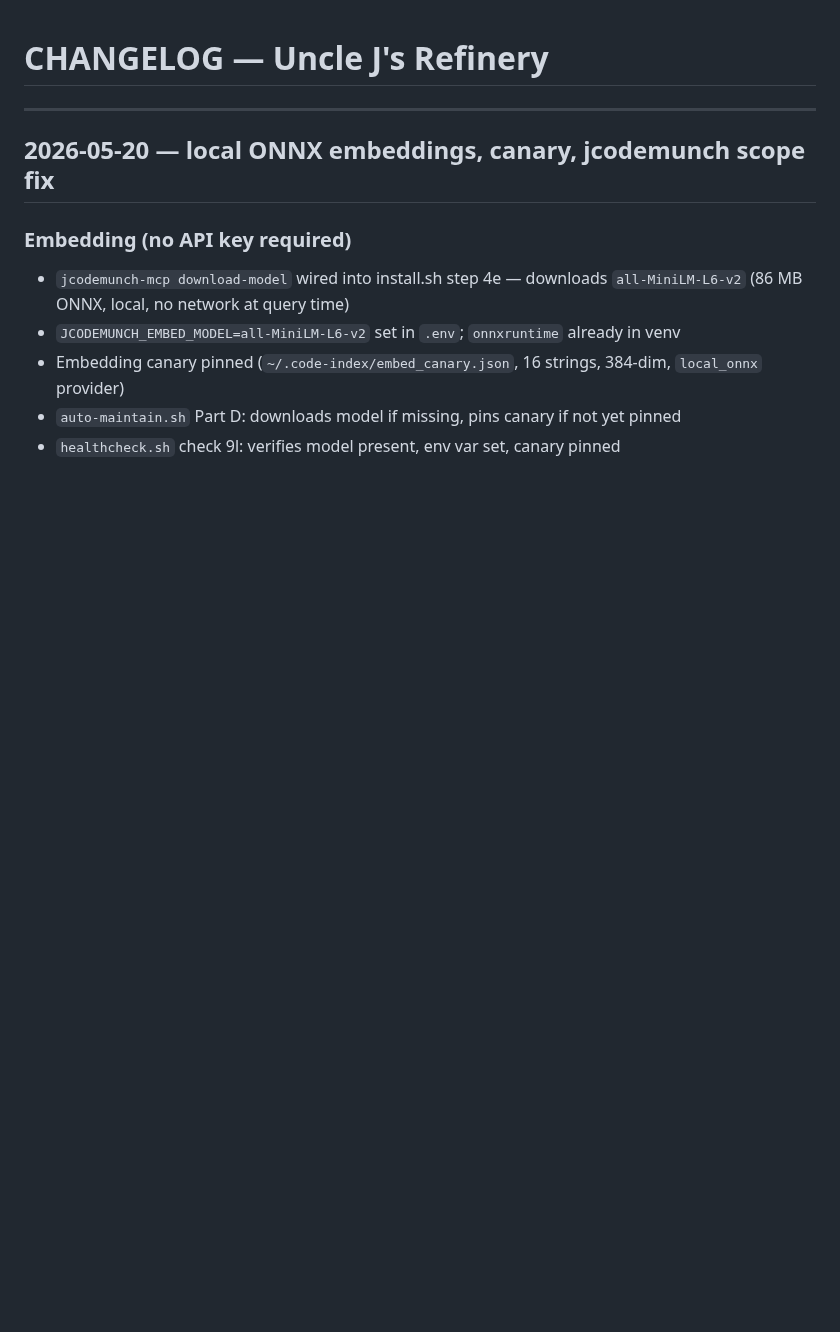
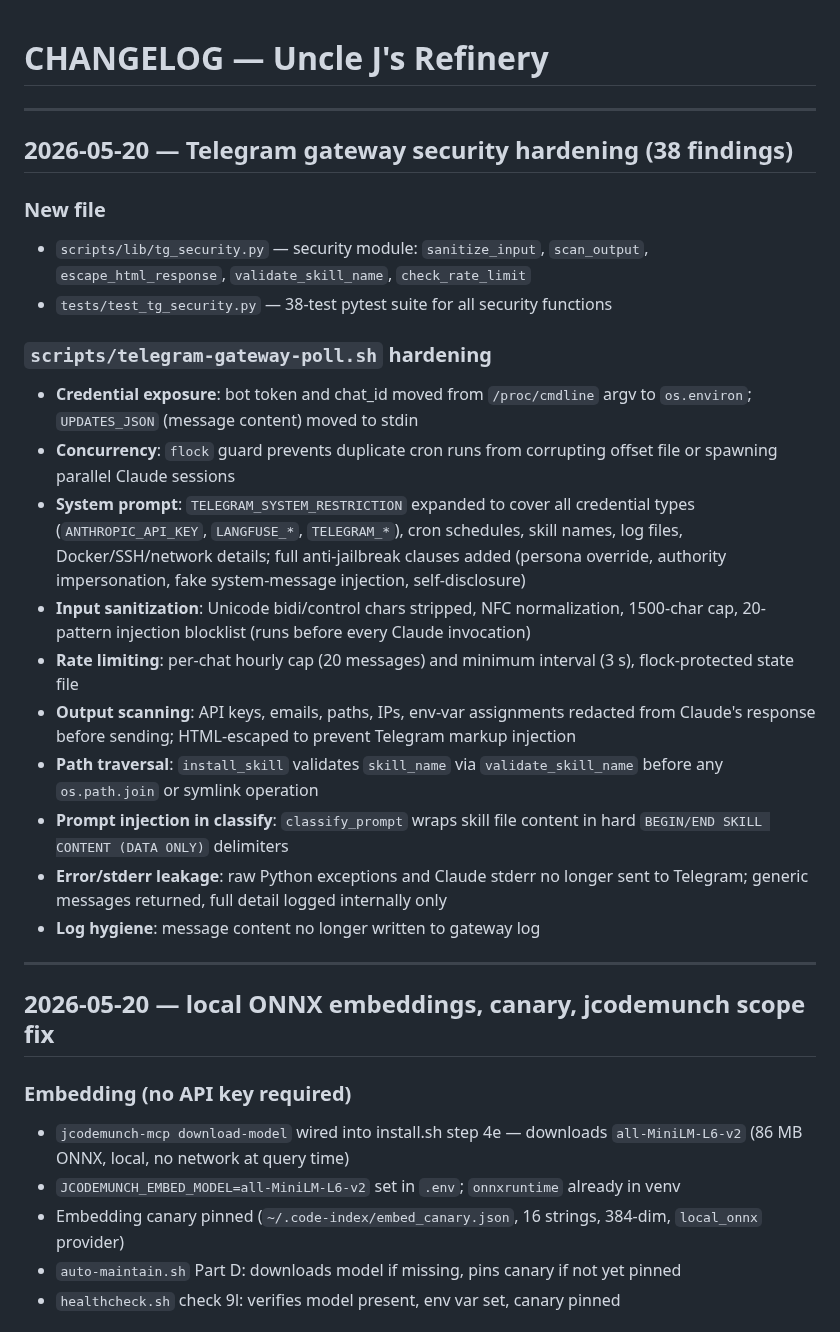
Before and after one commit to williamblair333/Uncle-J-s-Refinery, a Markdown page: CHANGELOG.md, the part around the change. Rendered like a GitHub page; blank space fills up the shorter version.

Commit message:
security: harden Telegram gateway against disclosure, injection, traversal, and credential leakage

```diff
--- a/CHANGELOG.md
+++ b/CHANGELOG.md
@@ -1,4 +1,24 @@
 # CHANGELOG — Uncle J's Refinery
+
+---
+
+## 2026-05-20 — Telegram gateway security hardening (38 findings)
+
+### New file
+- `scripts/lib/tg_security.py` — security module: `sanitize_input`, `scan_output`, `escape_html_response`, `validate_skill_name`, `check_rate_limit`
+- `tests/test_tg_security.py` — 38-test pytest suite for all security functions
+
+### `scripts/telegram-gateway-poll.sh` hardening
+- **Credential exposure**: bot token and chat_id moved from `/proc/cmdline` argv to `os.environ`; `UPDATES_JSON` (message content) moved to stdin
+- **Concurrency**: `flock` guard prevents duplicate cron runs from corrupting offset file or spawning parallel Claude sessions
+- **System prompt**: `TELEGRAM_SYSTEM_RESTRICTION` expanded to cover all credential types (`ANTHROPIC_API_KEY`, `LANGFUSE_*`, `TELEGRAM_*`), cron schedules, skill names, log files, Docker/SSH/network details; full anti-jailbreak clauses added (persona override, authority impersonation, fake system-message injection, self-disclosure)
+- **Input sanitization**: Unicode bidi/control chars stripped, NFC normalization, 1500-char cap, 20-pattern injection blocklist (runs before every Claude invocation)
+- **Rate limiting**: per-chat hourly cap (20 messages) and minimum interval (3 s), flock-protected state file
+- **Output scanning**: API keys, emails, paths, IPs, env-var assignments redacted from Claude's response before sending; HTML-escaped to prevent Telegram markup injection
+- **Path traversal**: `install_skill` validates `skill_name` via `validate_skill_name` before any `os.path.join` or symlink operation
+- **Prompt injection in classify**: `classify_prompt` wraps skill file content in hard `BEGIN/END SKILL CONTENT (DATA ONLY)` delimiters
+- **Error/stderr leakage**: raw Python exceptions and Claude stderr no longer sent to Telegram; generic messages returned, full detail logged internally only
+- **Log hygiene**: message content no longer written to gateway log
 
 ---
 
```
Also changed, not shown: HANDOFF.md (+1 -0 lines).
